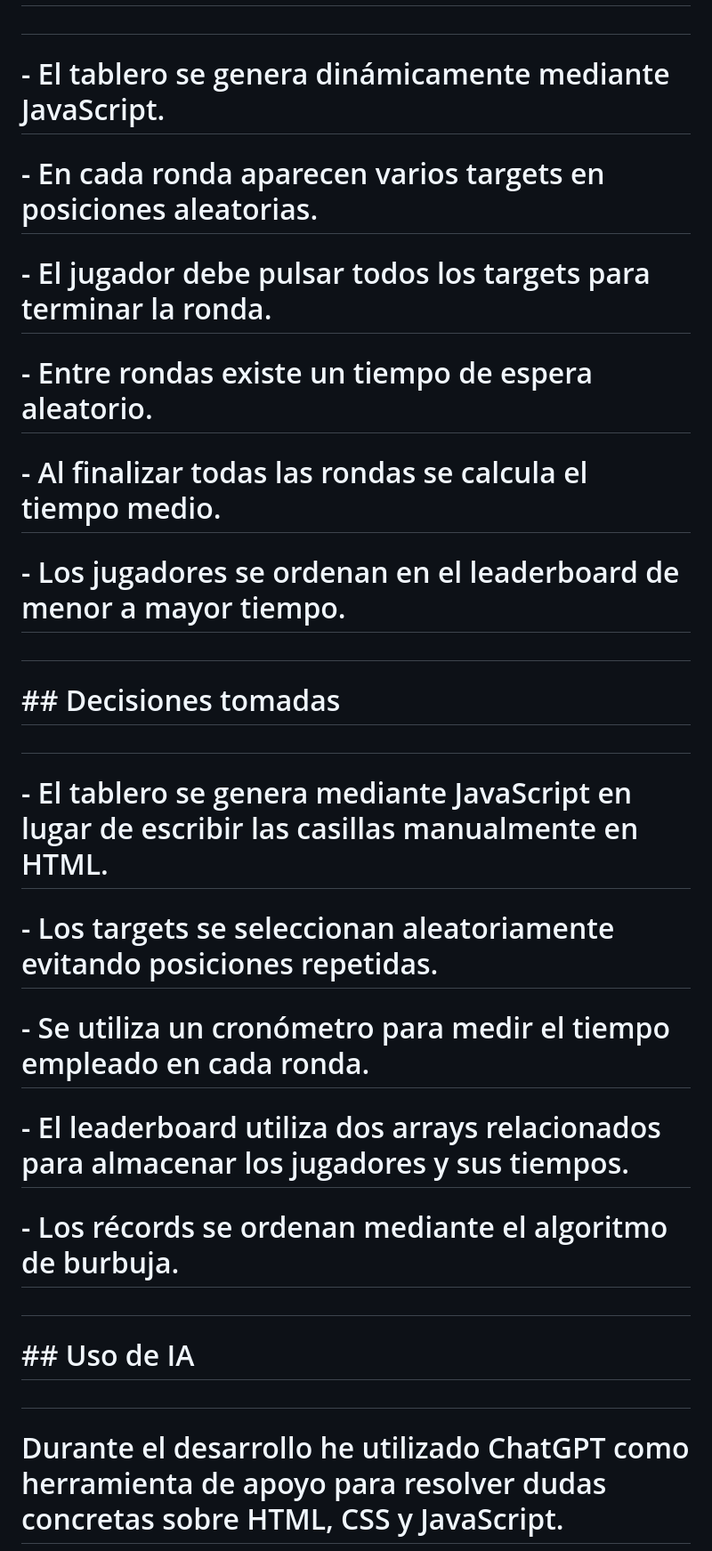
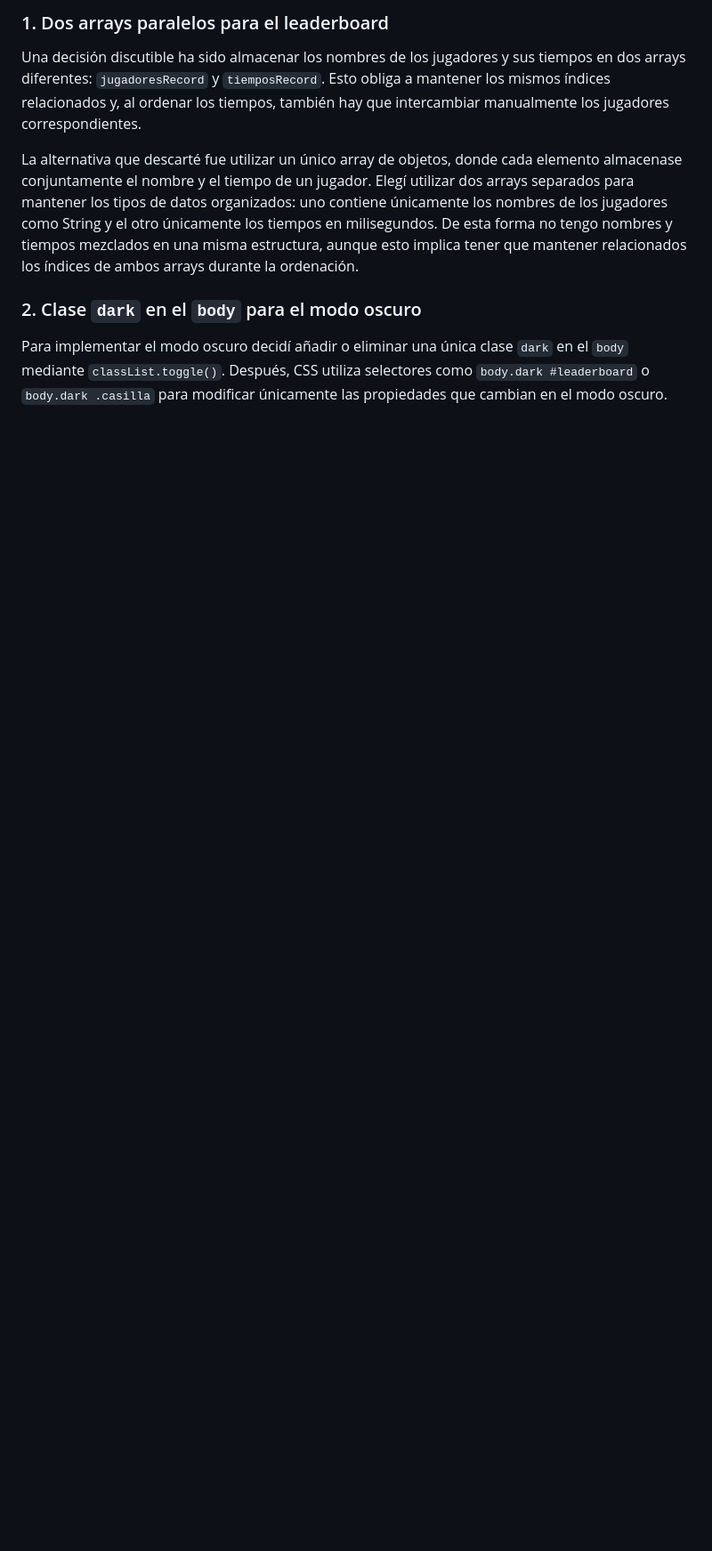
Before and after one commit to Diegoki360/DespertarDelDOM, a Markdown page: README.md, the part around one of its changes. Shown at 89% size. GitHub-like rendering; blank space fills up the shorter version.

```diff
--- a/README.md
+++ b/README.md
@@ -40,39 +61,11 @@
 
-#
+### 1. Dos arrays paralelos para el leaderboard
 
-# \- El tablero se genera dinámicamente mediante JavaScript.
+Una decisión discutible ha sido almacenar los nombres de los jugadores y sus tiempos en dos arrays diferentes: `jugadoresRecord` y `tiemposRecord`. Esto obliga a mantener los mismos índices relacionados y, al ordenar los tiempos, también hay que intercambiar manualmente los jugadores correspondientes.
 
-# \- En cada ronda aparecen varios targets en posiciones aleatorias.
+La alternativa que descarté fue utilizar un único array de objetos, donde cada elemento almacenase conjuntamente el nombre y el tiempo de un jugador. Elegí utilizar dos arrays separados para mantener los tipos de datos organizados: uno contiene únicamente los nombres de los jugadores como String y el otro únicamente los tiempos en milisegundos. De esta forma no tengo nombres y tiempos mezclados en una misma estructura, aunque esto implica tener que mantener relacionados los índices de ambos arrays durante la ordenación.
 
-# \- El jugador debe pulsar todos los targets para terminar la ronda.
+### 2. Clase `dark` en el `body` para el modo oscuro
 
-# \- Entre rondas existe un tiempo de espera aleatorio.
+Para implementar el modo oscuro decidí añadir o eliminar una única clase `dark` en el `body` mediante `classList.toggle()`. Después, CSS utiliza selectores como `body.dark #leaderboard` o `body.dark .casilla` para modificar únicamente las propiedades que cambian en el modo oscuro.
 
-# \- Al finalizar todas las rondas se calcula el tiempo medio.
-
-# \- Los jugadores se ordenan en el leaderboard de menor a mayor tiempo.
-
-#
-
-# \## Decisiones tomadas
-
-#
-
-# \- El tablero se genera mediante JavaScript en lugar de escribir las casillas manualmente en HTML.
-
-# \- Los targets se seleccionan aleatoriamente evitando posiciones repetidas.
-
-# \- Se utiliza un cronómetro para medir el tiempo empleado en cada ronda.
-
-# \- El leaderboard utiliza dos arrays relacionados para almacenar los jugadores y sus tiempos.
-
-# \- Los récords se ordenan mediante el algoritmo de burbuja.
-
-#
-
-# \## Uso de IA
-
-#
-
-# Durante el desarrollo he utilizado ChatGPT como herramienta de apoyo para resolver dudas concretas sobre HTML, CSS y JavaScript.
-
```
Also changed, not shown: other parts of README.md (+42 -73 lines).
